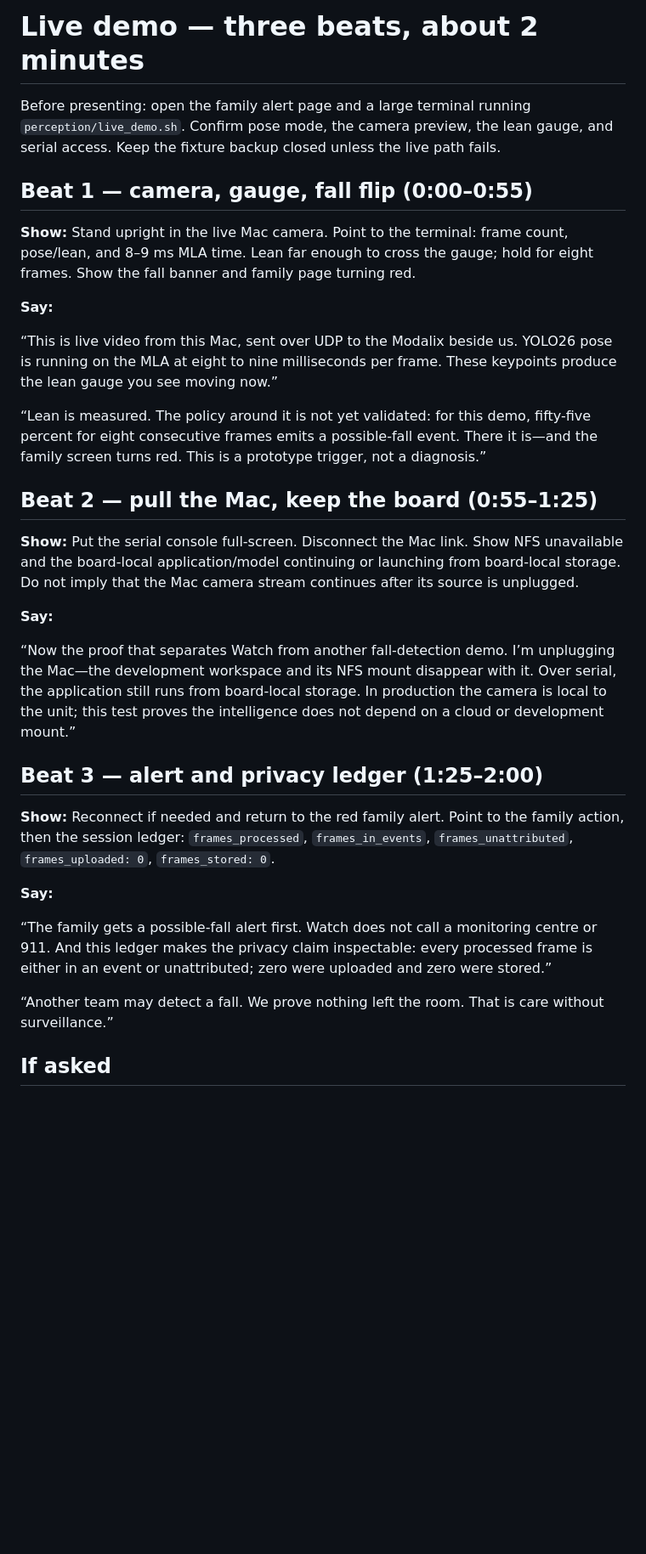
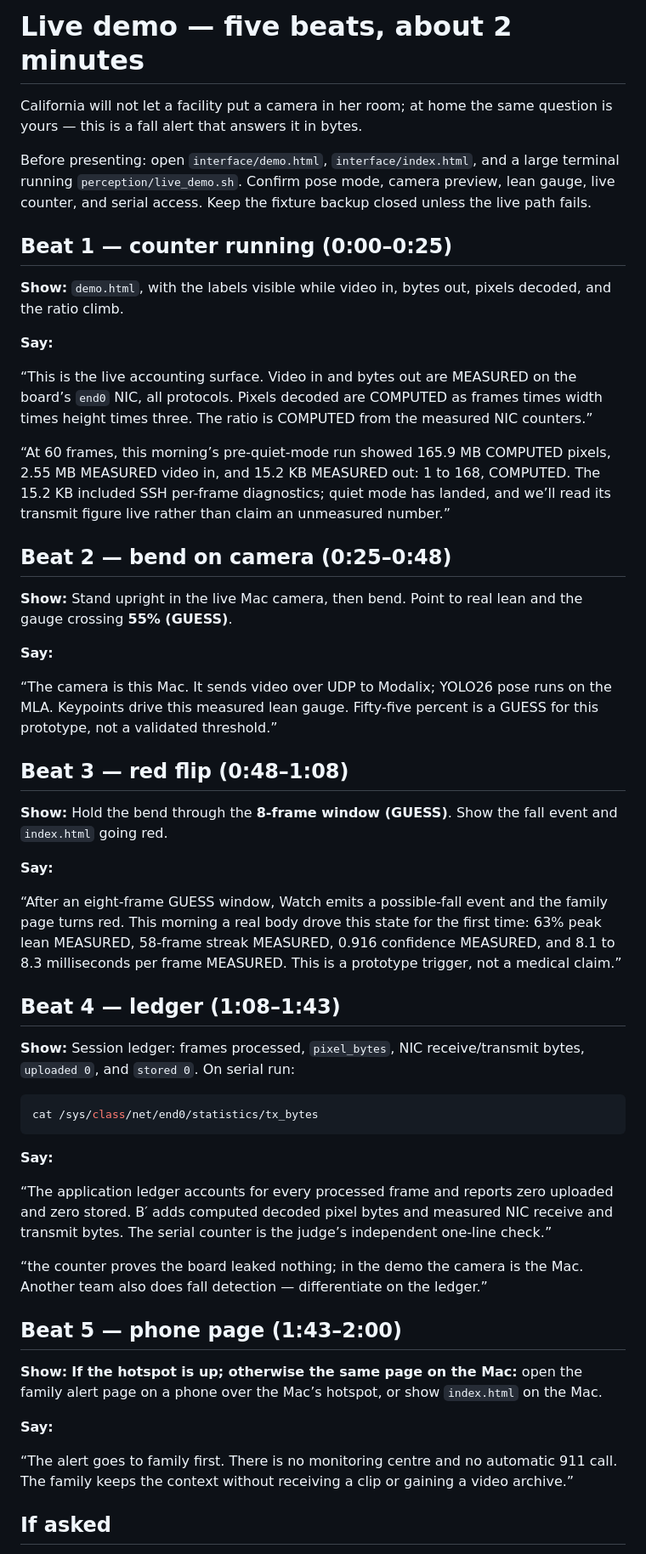
Before and after one commit to aayushdixit27/eldersteady-private, a Markdown page: pitch/demo-script.md, the part around one of its changes. Shown at 85% size. Rendered like a GitHub page; blank space fills up the shorter version.

````diff
--- a/pitch/demo-script.md
+++ b/pitch/demo-script.md
@@ -1,34 +1,56 @@
-# Live demo — three beats, about 2 minutes
+# Live demo — five beats, about 2 minutes
 
-Before presenting: open the family alert page and a large terminal running `perception/live_demo.sh`. Confirm pose mode, the camera preview, the lean gauge, and serial access. Keep the fixture backup closed unless the live path fails.
+California will not let a facility put a camera in her room; at home the same question is yours — this is a fall alert that answers it in bytes.
 
-## Beat 1 — camera, gauge, fall flip (0:00–0:55)
+Before presenting: open `interface/demo.html`, `interface/index.html`, and a large terminal running `perception/live_demo.sh`. Confirm pose mode, camera preview, lean gauge, live counter, and serial access. Keep the fixture backup closed unless the live path fails.
 
-**Show:** Stand upright in the live Mac camera. Point to the terminal: frame count, pose/lean, and 8–9 ms MLA time. Lean far enough to cross the gauge; hold for eight frames. Show the fall banner and family page turning red.
+## Beat 1 — counter running (0:00–0:25)
+
+**Show:** `demo.html`, with the labels visible while video in, bytes out, pixels decoded, and the ratio climb.
 
 **Say:**
 
-“This is live video from this Mac, sent over UDP to the Modalix beside us. YOLO26 pose is running on the MLA at eight to nine milliseconds per frame. These keypoints produce the lean gauge you see moving now.”
+“This is the live accounting surface. Video in and bytes out are MEASURED on the board’s `end0` NIC, all protocols. Pixels decoded are COMPUTED as frames times width times height times three. The ratio is COMPUTED from the measured NIC counters.”
 
-“Lean is measured. The policy around it is not yet validated: for this demo, fifty-five percent for eight consecutive frames emits a possible-fall event. There it is—and the family screen turns red. This is a prototype trigger, not a diagnosis.”
+“At 60 frames, this morning’s pre-quiet-mode run showed 165.9 MB COMPUTED pixels, 2.55 MB MEASURED video in, and 15.2 KB MEASURED out: 1 to 168, COMPUTED. The 15.2 KB included SSH per-frame diagnostics; quiet mode has landed, and we’ll read its transmit figure live rather than claim an unmeasured number.”
 
-## Beat 2 — pull the Mac, keep the board (0:55–1:25)
+## Beat 2 — bend on camera (0:25–0:48)
 
-**Show:** Put the serial console full-screen. Disconnect the Mac link. Show NFS unavailable and the board-local application/model continuing or launching from board-local storage. Do not imply that the Mac camera stream continues after its source is unplugged.
+**Show:** Stand upright in the live Mac camera, then bend. Point to real lean and the gauge crossing **55% (GUESS)**.
 
 **Say:**
 
-“Now the proof that separates Watch from another fall-detection demo. I’m unplugging the Mac—the development workspace and its NFS mount disappear with it. Over serial, the application still runs from board-local storage. In production the camera is local to the unit; this test proves the intelligence does not depend on a cloud or development mount.”
+“The camera is this Mac. It sends video over UDP to Modalix; YOLO26 pose runs on the MLA. Keypoints drive this measured lean gauge. Fifty-five percent is a GUESS for this prototype, not a validated threshold.”
 
-## Beat 3 — alert and privacy ledger (1:25–2:00)
+## Beat 3 — red flip (0:48–1:08)
 
-**Show:** Reconnect if needed and return to the red family alert. Point to the family action, then the session ledger: `frames_processed`, `frames_in_events`, `frames_unattributed`, `frames_uploaded: 0`, `frames_stored: 0`.
+**Show:** Hold the bend through the **8-frame window (GUESS)**. Show the fall event and `index.html` going red.
 
 **Say:**
 
-“The family gets a possible-fall alert first. Watch does not call a monitoring centre or 911. And this ledger makes the privacy claim inspectable: every processed frame is either in an event or unattributed; zero were uploaded and zero were stored.”
+“After an eight-frame GUESS window, Watch emits a possible-fall event and the family page turns red. This morning a real body drove this state for the first time: 63% peak lean MEASURED, 58-frame streak MEASURED, 0.916 confidence MEASURED, and 8.1 to 8.3 milliseconds per frame MEASURED. This is a prototype trigger, not a medical claim.”
 
-“Another team may detect a fall. We prove nothing left the room. That is care without surveillance.”
+## Beat 4 — ledger (1:08–1:43)
+
+**Show:** Session ledger: frames processed, `pixel_bytes`, NIC receive/transmit bytes, `uploaded 0`, and `stored 0`. On serial run:
+
+```sh
+cat /sys/class/net/end0/statistics/tx_bytes
+```
+
+**Say:**
+
+“The application ledger accounts for every processed frame and reports zero uploaded and zero stored. B′ adds computed decoded pixel bytes and measured NIC receive and transmit bytes. The serial counter is the judge’s independent one-line check.”
+
+“the counter proves the board leaked nothing; in the demo the camera is the Mac. Another team also does fall detection — differentiate on the ledger.”
+
+## Beat 5 — phone page (1:43–2:00)
+
+**Show:** **If the hotspot is up; otherwise the same page on the Mac:** open the family alert page on a phone over the Mac’s hotspot, or show `index.html` on the Mac.
+
+**Say:**
+
+“The alert goes to family first. There is no monitoring centre and no automatic 911 call. The family keeps the context without receiving a clip or gaining a video archive.”
 
 ## If asked
 
````
Also changed, not shown: other parts of pitch/demo-script.md (+6 -4 lines), README.md (+51 -31 lines), pitch/video-script.md (+21 -17 lines).
